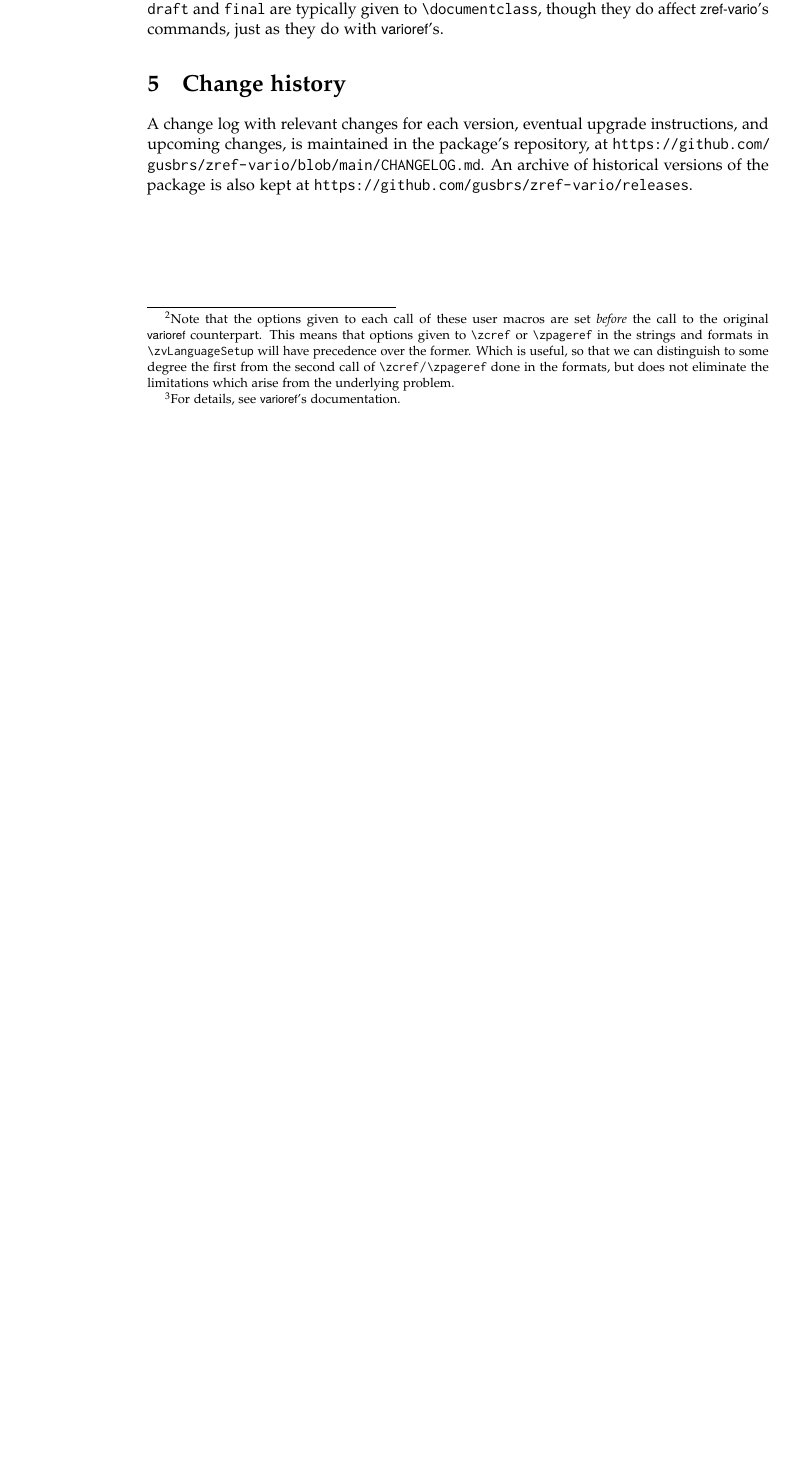
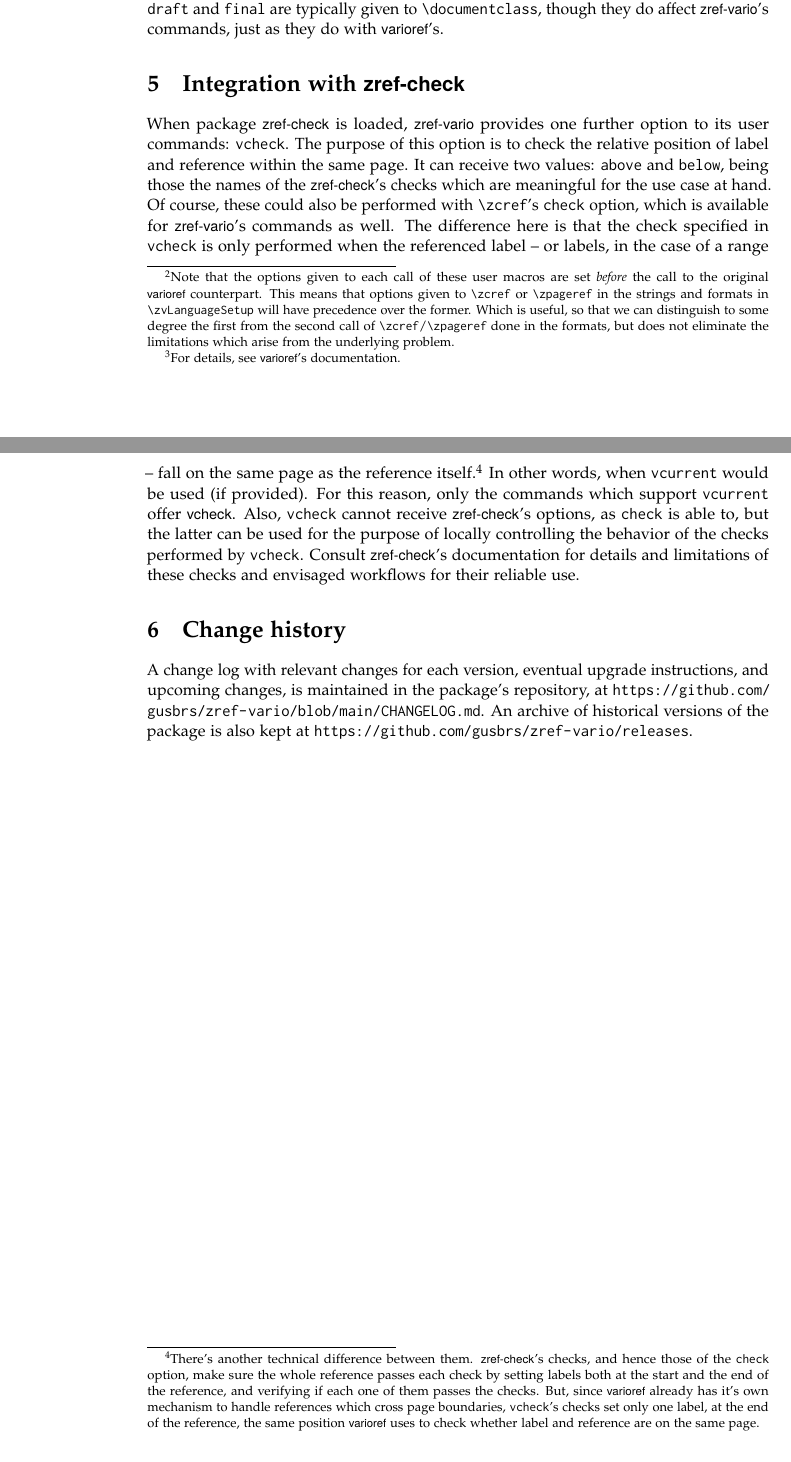
Before and after one commit to gusbrs/zref-vario, a LaTeX document (zref-vario.tex): part of page 3 of 3 before the commit and two parts of pages 3 and 4 of 4 after it, the two joined at a grey line, cut so that both start at the same text, the shorter picture padded with empty space. Compiled offline with pdfLaTeX.

Commit message:
Provide vcheck option (integration with zref-check)

```diff
--- a/zref-vario.tex
+++ b/zref-vario.tex
@@ -247,6 +247,35 @@ hard-coded (locally) for the ``\texttt{\textbackslash{}z}\dots{}'' commands,
 and \opt{draft} and \opt{final} are typically given to \cs{documentclass},
 though they do affect \pkg{zref-vario}'s commands, just as they do with
 \pkg{varioref}'s.
+
+
+\section{Integration with \pkg{zref-check}}
+
+When package \pkg{zref-check} is loaded, \pkg{zref-vario} provides one further
+option to its user commands: \opt{vcheck}.  The purpose of this option is to
+check the relative position of label and reference within the same page.  It
+can receive two values: \texttt{above} and \texttt{below}, being those the
+names of the \pkg{zref-check}'s checks which are meaningful for the use case
+at hand.  Of course, these could also be performed with \cs{zcref}'s
+\opt{check} option, which is available for \pkg{zref-vario}'s commands as
+well.  The difference here is that the check specified in \opt{vcheck} is only
+performed when the referenced label -- or labels, in the case of a range --
+fall on the same page as the reference itself.\footnote{There's another
+  technical difference between them.  \pkg{zref-check}'s checks, and hence
+  those of the \opt{check} option, make sure the whole reference passes each
+  check by setting labels both at the start and the end of the reference, and
+  verifying if each one of them passes the checks.  But, since \pkg{varioref}
+  already has it's own mechanism to handle references which cross page
+  boundaries, \opt{vcheck}'s checks set only one label, at the end of the
+  reference, the same position \pkg{varioref} uses to check whether label and
+  reference are on the same page.}  In other words, when \opt{vcurrent} would
+be used (if provided).  For this reason, only the commands which support
+\opt{vcurrent} offer \pkg{vcheck}.  Also, \opt{vcheck} cannot receive
+\pkg{zref-check}'s options, as \opt{check} is able to, but the latter can be
+used for the purpose of locally controlling the behavior of the checks
+performed by \opt{vcheck}.  Consult \pkg{zref-check}'s documentation for
+details and limitations of these checks and envisaged workflows for their
+reliable use.
 
 
 % \section{Acknowledgments}
```
Also changed, not shown: build.lua (+2 -2 lines), CHANGELOG.md, zref-vario.tex (2 more changed lines), 4 other files.
